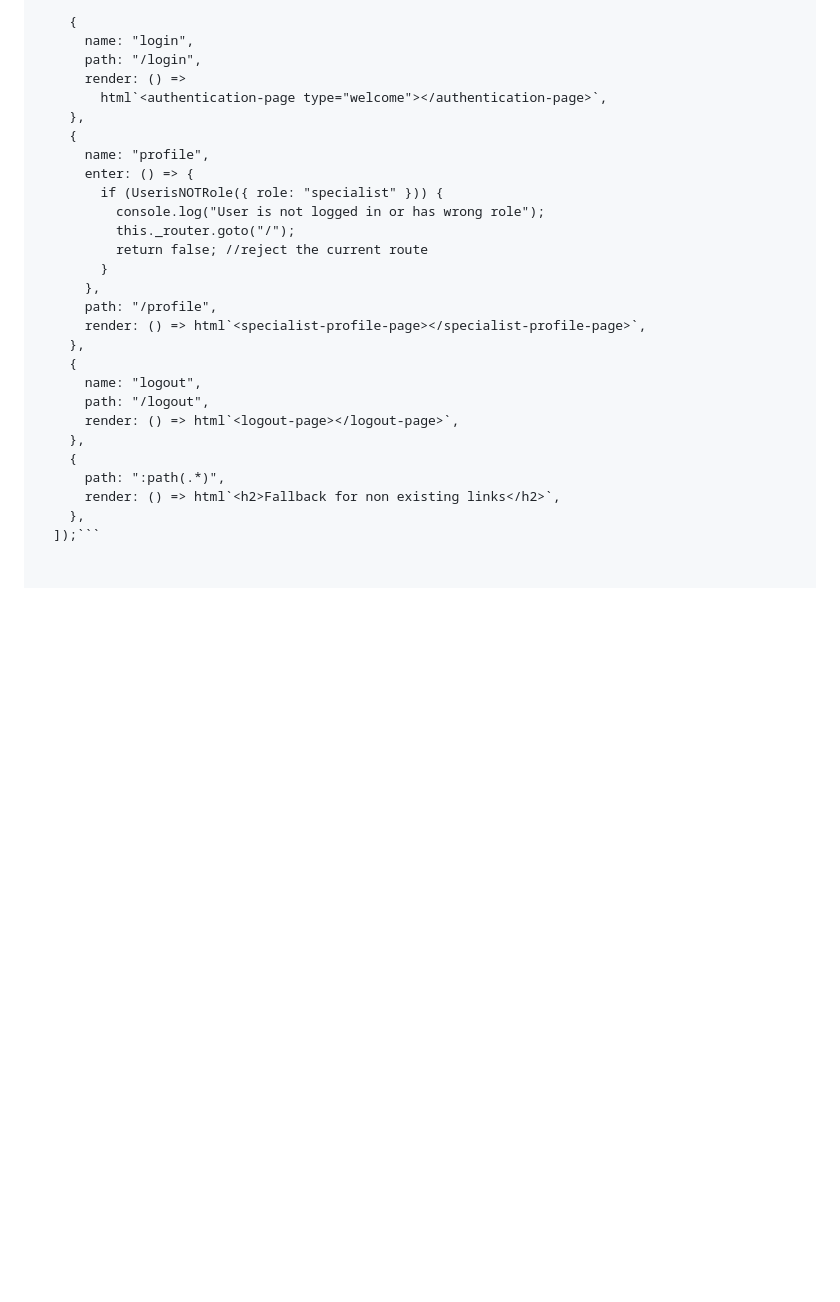
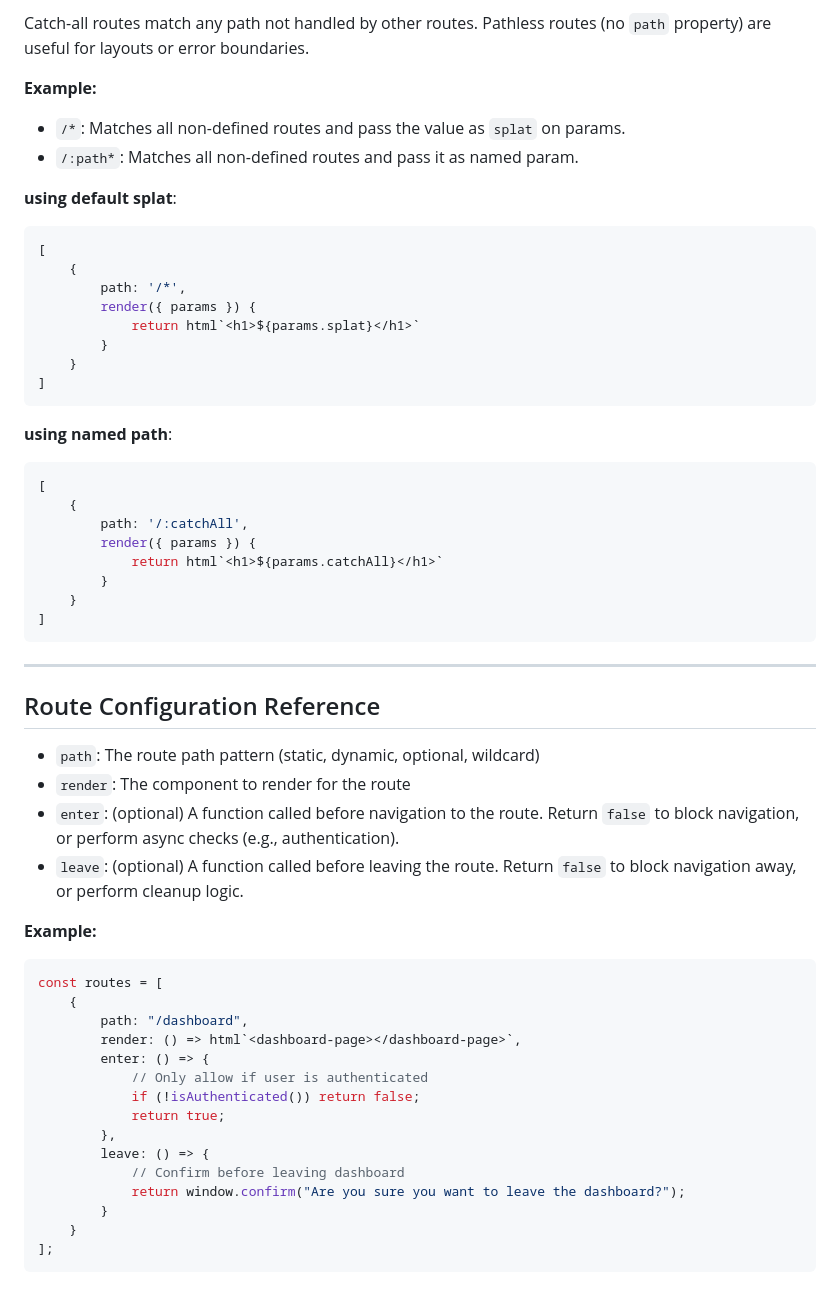
Before and after one commit to klauss194/lit-router-extended, a Markdown page: README.md, the part around one of its changes. Drawn GitHub-style; blank space fills up the shorter version.

````diff
--- a/README.md
+++ b/README.md
@@ -65,28 +91,59 @@ Here is an example / excerpt form an app BUT original documentation still applie
+Catch-all routes match any path not handled by other routes. Pathless routes (no `path` property) are useful for layouts or error boundaries.
+
+**Example:**
+
+- `/*`: Matches all non-defined routes and pass the value as `splat` on params.
+- `/:path*`: Matches all non-defined routes and pass it as named param.
+
+**using default splat**:
+```js
+[
     {
-      name: "login",
-      path: "/login",
-      render: () =>
-        html`<authentication-page type="welcome"></authentication-page>`,
-    },
+        path: '/*',
+        render({ params }) {
+            return html`<h1>${params.splat}</h1>`
+        }
+    }
+]
+```
+
+**using named path**:
+```js
+[
     {
-      name: "profile",
-      enter: () => {
-        if (UserisNOTRole({ role: "specialist" })) {
-          console.log("User is not logged in or has wrong role");
-          this._router.goto("/");
-          return false; //reject the current route
+        path: '/:catchAll',
+        render({ params }) {
+            return html`<h1>${params.catchAll}</h1>`
         }
-      },
-      path: "/profile",
-      render: () => html`<specialist-profile-page></specialist-profile-page>`,
-    },
-    {
-      name: "logout",
-      path: "/logout",
-      render: () => html`<logout-page></logout-page>`,
-    },
-    {
-      path: ":path(.*)",
-      render: () => html`<h2>Fallback for non existing links</h2>`,
-    },
-  ]);```
+    }
+]
+```
+
+---
+
+
+## Route Configuration Reference
+
+- `path`: The route path pattern (static, dynamic, optional, wildcard)
+- `render`: The component to render for the route
+- `enter`: (optional) A function called before navigation to the route. Return `false` to block navigation, or perform async checks (e.g., authentication).
+- `leave`: (optional) A function called before leaving the route. Return `false` to block navigation away, or perform cleanup logic.
+
+**Example:**
+```js
+const routes = [
+	{
+		path: "/dashboard",
+		render: () => html`<dashboard-page></dashboard-page>`,
+		enter: () => {
+			// Only allow if user is authenticated
+			if (!isAuthenticated()) return false;
+			return true;
+		},
+		leave: () => {
+			// Confirm before leaving dashboard
+			return window.confirm("Are you sure you want to leave the dashboard?");
+		}
+	}
+];
+```
````
Also changed, not shown: other parts of README.md (+76 -50 lines).
